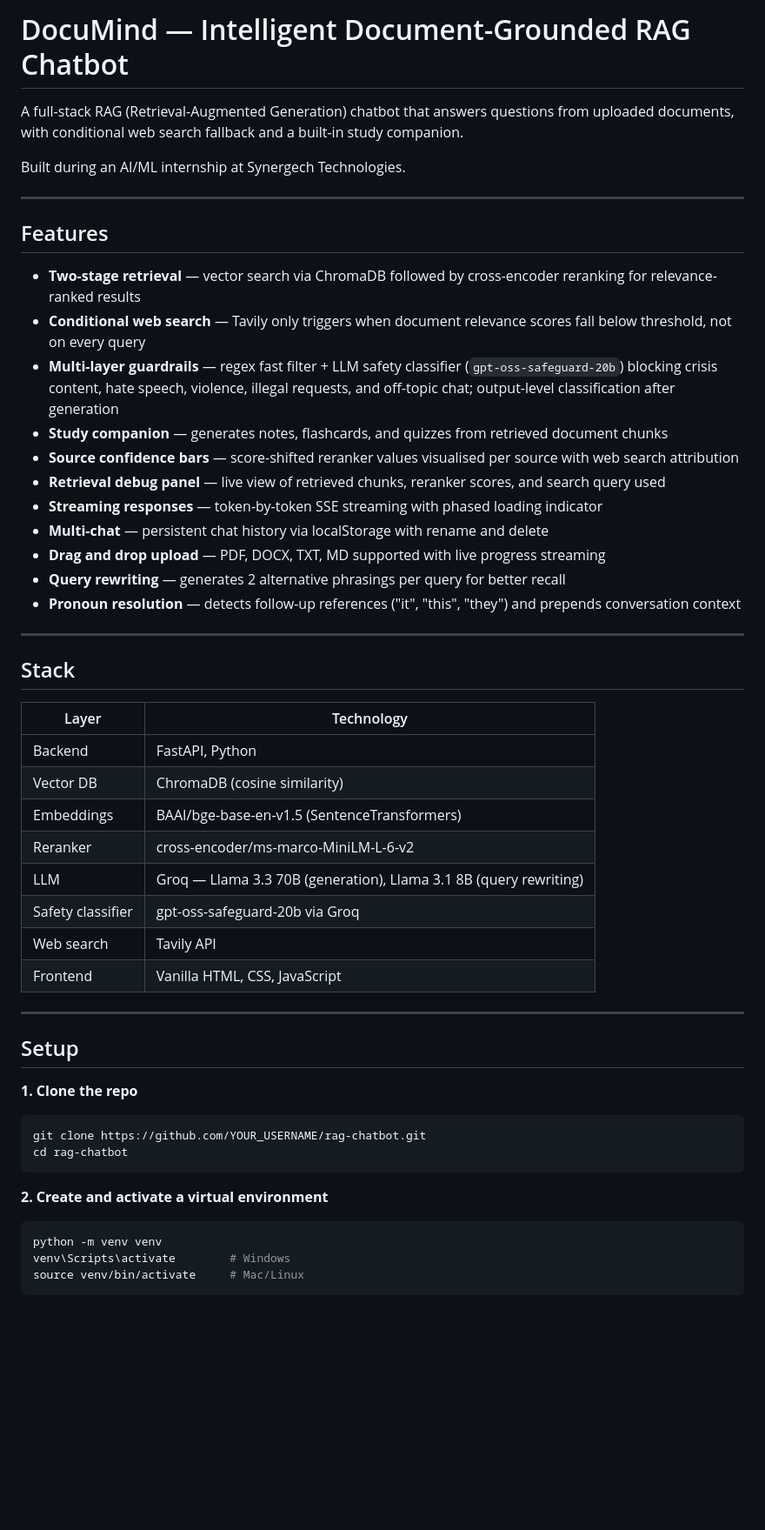
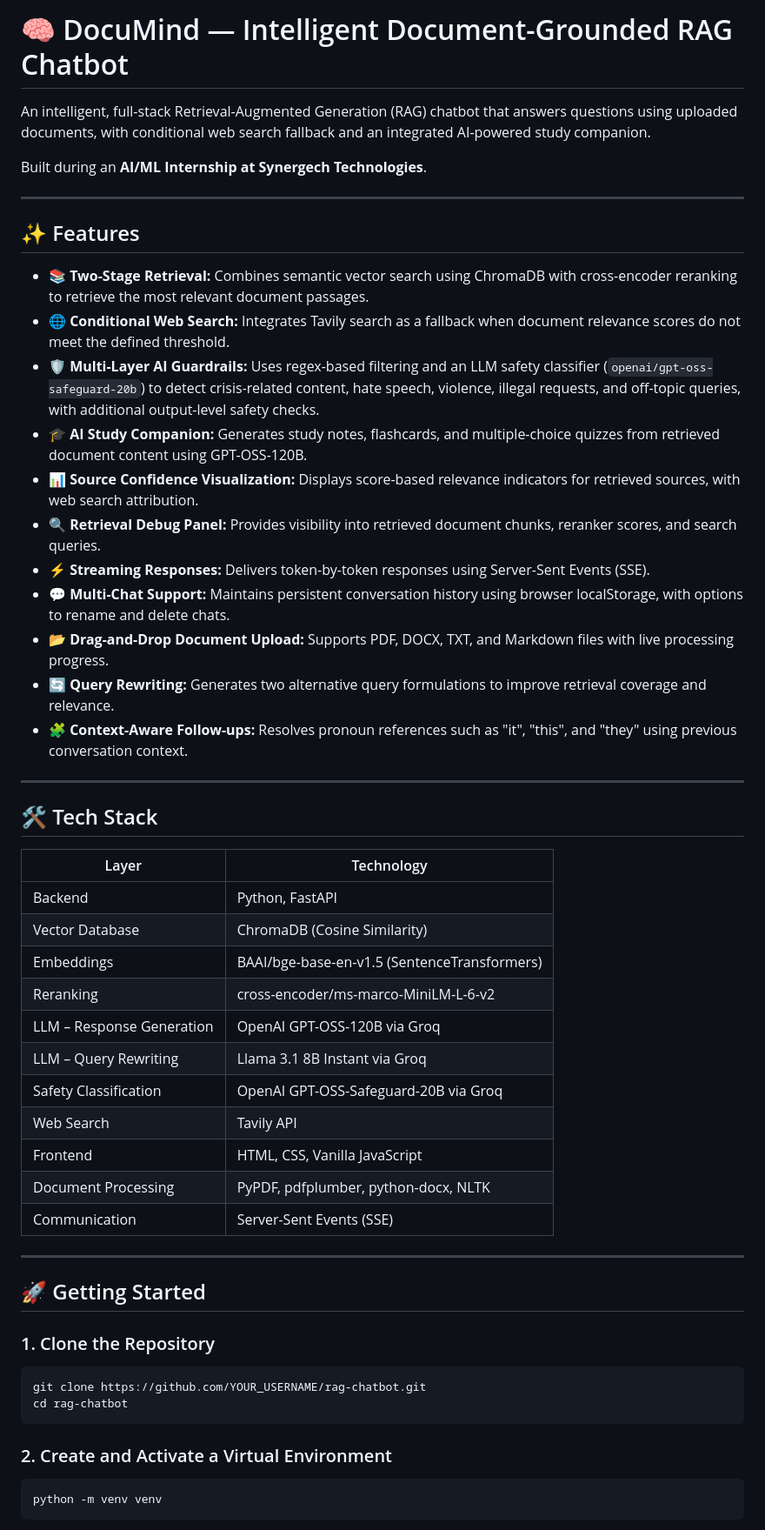
Before and after one commit to sejal-0905/rag-chatbot, a Markdown page: README.md, the part around one of its changes. Shown at 87% size. Rendered like a GitHub page; blank space fills up the shorter version.

````diff
--- a/README.md
+++ b/README.md
@@ -1,54 +1,57 @@
-# DocuMind — Intelligent Document-Grounded RAG Chatbot
+# 🧠 DocuMind — Intelligent Document-Grounded RAG Chatbot
 
-A full-stack RAG (Retrieval-Augmented Generation) chatbot that answers questions from uploaded documents, with conditional web search fallback and a built-in study companion.
+An intelligent, full-stack Retrieval-Augmented Generation (RAG) chatbot that answers questions using uploaded documents, with conditional web search fallback and an integrated AI-powered study companion.
 
-Built during an AI/ML internship at Synergech Technologies.
+Built during an **AI/ML Internship at Synergech Technologies**.
 
 ---
 
-## Features
+## ✨ Features
 
-- **Two-stage retrieval** — vector search via ChromaDB followed by cross-encoder reranking for relevance-ranked results
-- **Conditional web search** — Tavily only triggers when document relevance scores fall below threshold, not on every query
-- **Multi-layer guardrails** — regex fast filter + LLM safety classifier (`gpt-oss-safeguard-20b`) blocking crisis content, hate speech, violence, illegal requests, and off-topic chat; output-level classification after generation
-- **Study companion** — generates notes, flashcards, and quizzes from retrieved document chunks
-- **Source confidence bars** — score-shifted reranker values visualised per source with web search attribution
-- **Retrieval debug panel** — live view of retrieved chunks, reranker scores, and search query used
-- **Streaming responses** — token-by-token SSE streaming with phased loading indicator
-- **Multi-chat** — persistent chat history via localStorage with rename and delete
-- **Drag and drop upload** — PDF, DOCX, TXT, MD supported with live progress streaming
-- **Query rewriting** — generates 2 alternative phrasings per query for better recall
-- **Pronoun resolution** — detects follow-up references ("it", "this", "they") and prepends conversation context
+- **📚 Two-Stage Retrieval:** Combines semantic vector search using ChromaDB with cross-encoder reranking to retrieve the most relevant document passages.
+- **🌐 Conditional Web Search:** Integrates Tavily search as a fallback when document relevance scores do not meet the defined threshold.
+- **🛡️ Multi-Layer AI Guardrails:** Uses regex-based filtering and an LLM safety classifier (`openai/gpt-oss-safeguard-20b`) to detect crisis-related content, hate speech, violence, illegal requests, and off-topic queries, with additional output-level safety checks.
+- **🎓 AI Study Companion:** Generates study notes, flashcards, and multiple-choice quizzes from retrieved document content using GPT-OSS-120B.
+- **📊 Source Confidence Visualization:** Displays score-based relevance indicators for retrieved sources, with web search attribution.
+- **🔍 Retrieval Debug Panel:** Provides visibility into retrieved document chunks, reranker scores, and search queries.
+- **⚡ Streaming Responses:** Delivers token-by-token responses using Server-Sent Events (SSE).
+- **💬 Multi-Chat Support:** Maintains persistent conversation history using browser localStorage, with options to rename and delete chats.
+- **📂 Drag-and-Drop Document Upload:** Supports PDF, DOCX, TXT, and Markdown files with live processing progress.
+- **🔄 Query Rewriting:** Generates two alternative query formulations to improve retrieval coverage and relevance.
+- **🧩 Context-Aware Follow-ups:** Resolves pronoun references such as "it", "this", and "they" using previous conversation context.
 
 ---
 
-## Stack
+## 🛠️ Tech Stack
 
 | Layer | Technology |
 |---|---|
-| Backend | FastAPI, Python |
-| Vector DB | ChromaDB (cosine similarity) |
+| Backend | Python, FastAPI |
+| Vector Database | ChromaDB (Cosine Similarity) |
 | Embeddings | BAAI/bge-base-en-v1.5 (SentenceTransformers) |
-| Reranker | cross-encoder/ms-marco-MiniLM-L-6-v2 |
-| LLM | Groq — Llama 3.3 70B (generation), Llama 3.1 8B (query rewriting) |
-| Safety classifier | gpt-oss-safeguard-20b via Groq |
-| Web search | Tavily API |
-| Frontend | Vanilla HTML, CSS, JavaScript |
+| Reranking | cross-encoder/ms-marco-MiniLM-L-6-v2 |
+| LLM – Response Generation | OpenAI GPT-OSS-120B via Groq |
+| LLM – Query Rewriting | Llama 3.1 8B Instant via Groq |
+| Safety Classification | OpenAI GPT-OSS-Safeguard-20B via Groq |
+| Web Search | Tavily API |
+| Frontend | HTML, CSS, Vanilla JavaScript |
+| Document Processing | PyPDF, pdfplumber, python-docx, NLTK |
+| Communication | Server-Sent Events (SSE) |
 
 ---
 
-## Setup
+## 🚀 Getting Started
 
-**1. Clone the repo**
+### 1. Clone the Repository
+
 ```bash
 git clone https://github.com/YOUR_USERNAME/rag-chatbot.git
 cd rag-chatbot
 ```
 
-**2. Create and activate a virtual environment**
+### 2. Create and Activate a Virtual Environment
+
 ```bash
 python -m venv venv
-venv\Scripts\activate        # Windows
-source venv/bin/activate     # Mac/Linux
 ```
 
````
Also changed, not shown: other parts of README.md (+106 -36 lines).
